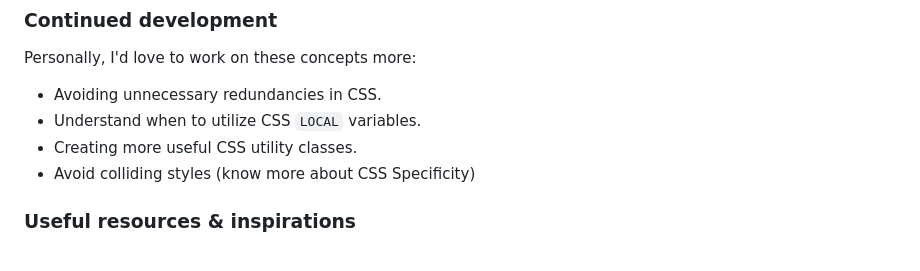
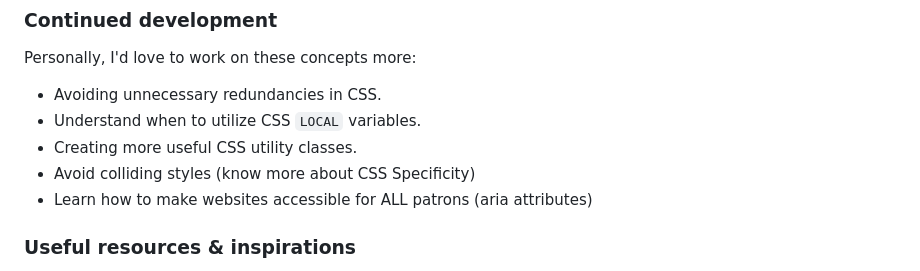
Before and after one commit to turtlethom/recipe-page, a Markdown page: README.md, the part around the change. Drawn GitHub-style.

Commit message:
Amended another thing I want to learn

```diff
--- a/README.md
+++ b/README.md
@@ -110,6 +110,7 @@ Personally, I'd love to work on these concepts more:
 - Understand when to utilize CSS `LOCAL` variables.
 - Creating more useful CSS utility classes.
 - Avoid colliding styles (know more about CSS Specificity)
+- Learn how to make websites accessible for ALL patrons (aria attributes)
 
 ### Useful resources & inspirations
 
```
